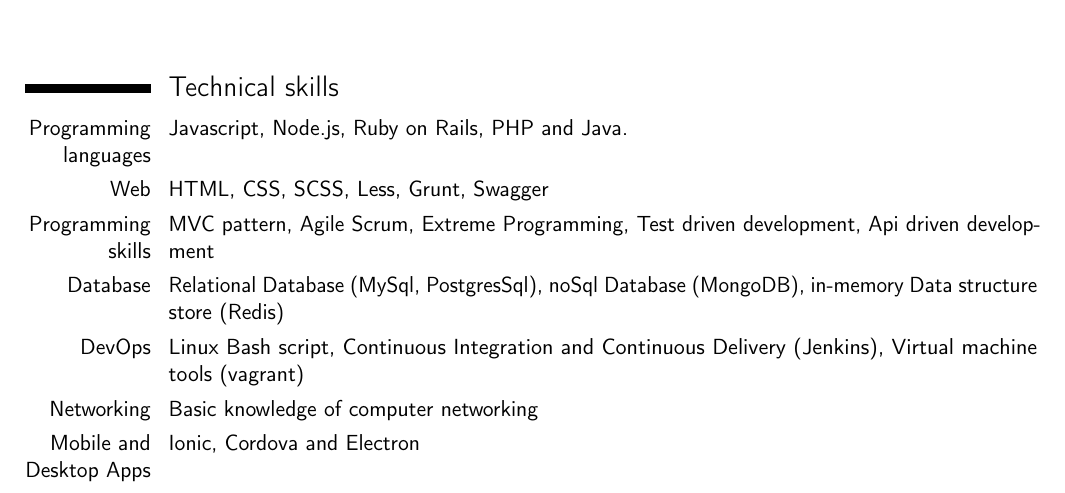
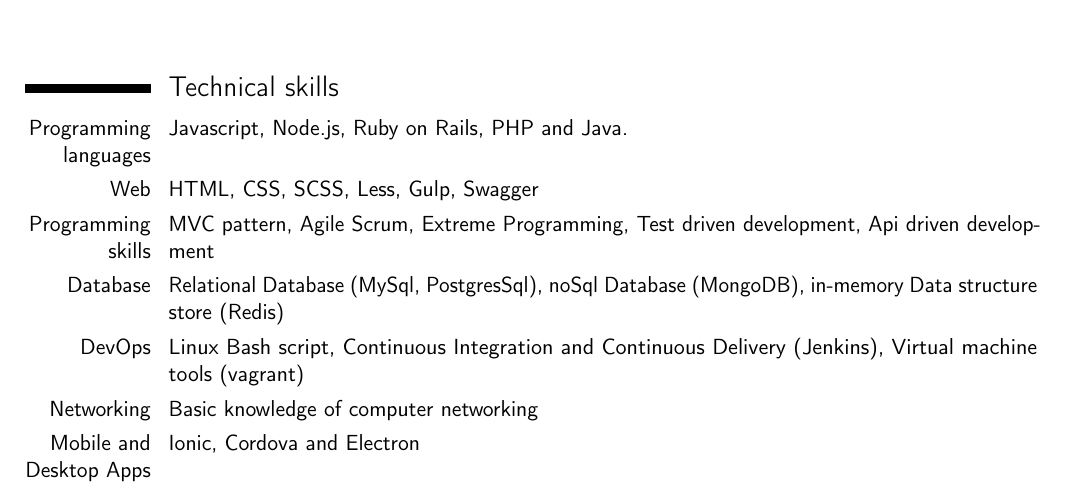
Before and after one commit to txtwiz/resume, a LaTeX CV (template.tex): part of page 1 of 2, cut so that both start at the same text. Compiled offline with pdfLaTeX.

Commit message:
bugfix typo

```diff
--- a/template.tex
+++ b/template.tex
@@ -58,7 +58,7 @@
 
 \section{Technical skills}
 \cvitem{Programming languages}{Javascript, Node.js, Ruby on Rails, PHP and Java.}
-\cvitem{Web}{HTML, CSS, SCSS, Less, Grunt, Swagger}
+\cvitem{Web}{HTML, CSS, SCSS, Less, Gulp, Swagger}
 \cvitem{Programming skills}{MVC pattern, Agile Scrum, Extreme Programming, Test driven development, Api driven development}
 \cvitem{Database}{Relational Database (MySql, PostgresSql), noSql Database (MongoDB), in-memory Data structure store (Redis)}
 \cvitem{DevOps}{Linux Bash script, Continuous Integration and Continuous Delivery (Jenkins), Virtual machine tools (vagrant)}
```
